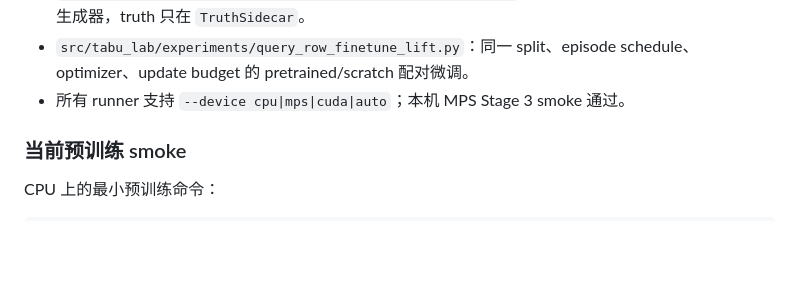
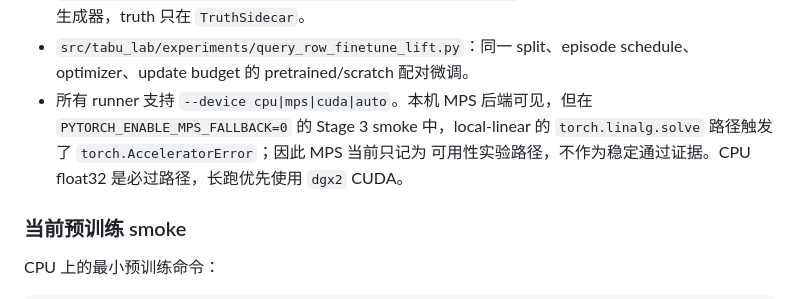
Before and after one commit to 1587causalai/TabU-lab, a Markdown page: docs/reports/tabur-evaluation-ladder-2026-08-30.md, the part around the change. Rendered like a GitHub page; blank space fills up the shorter version.

Commit message:
Record current MPS backend limitation

```diff
--- a/docs/reports/tabur-evaluation-ladder-2026-08-30.md
+++ b/docs/reports/tabur-evaluation-ladder-2026-08-30.md
@@ -55,7 +55,11 @@ completion checkpoint → supervised profile 的隐式迁移。$g_t>0$ 才表示
   合成监督数据生成器，truth 只在 `TruthSidecar`。
 - `src/tabu_lab/experiments/query_row_finetune_lift.py`：同一 split、episode schedule、
   optimizer、update budget 的 pretrained/scratch 配对微调。
-- 所有 runner 支持 `--device cpu|mps|cuda|auto`；本机 MPS Stage 3 smoke 通过。
+- 所有 runner 支持 `--device cpu|mps|cuda|auto`。本机 MPS 后端可见，但在
+  `PYTORCH_ENABLE_MPS_FALLBACK=0` 的 Stage 3 smoke 中，local-linear 的
+  `torch.linalg.solve` 路径触发了 `torch.AcceleratorError`；因此 MPS 当前只记为
+  可用性实验路径，不作为稳定通过证据。CPU float32 是必过路径，长跑优先使用
+  `dgx2` CUDA。
 
 ### 当前预训练 smoke
 
```
